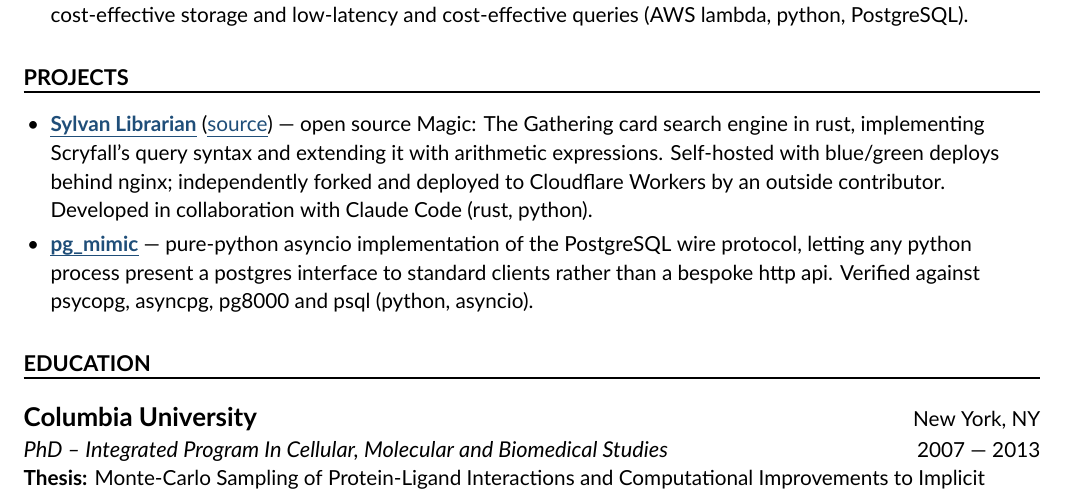
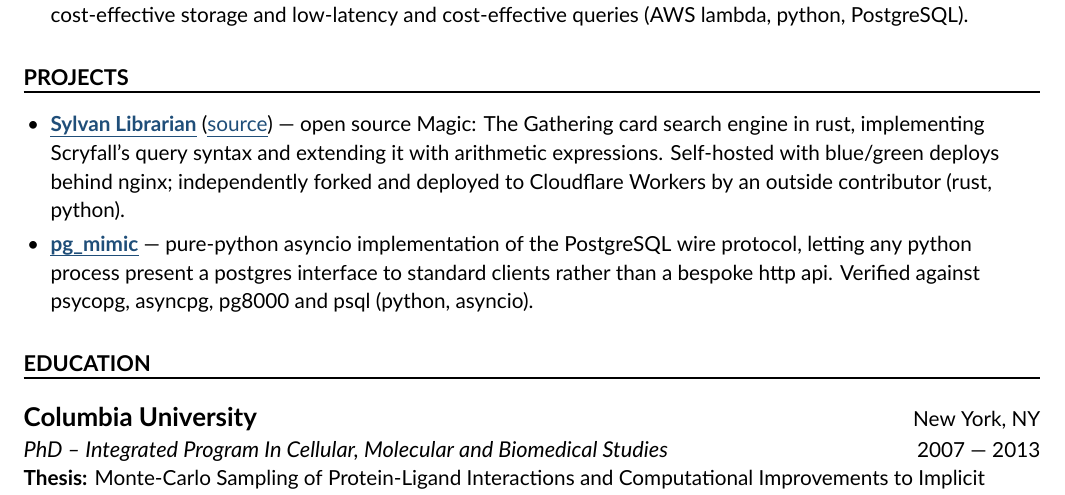
Before and after one commit to jbylund/resume, a LaTeX CV (resume_zero_start.tex, which reads mycontents.tex): part of page 2 of 3, cut so that both start at the same text. Compiled offline with XeLaTeX.

Commit message:
Drop the AI-collaboration note from Sylvan Librarian
The bullet's other claims are all externally verifiable -- a live site, public
source, Scryfall query syntax, and an outside contributor who forked it and
redeployed to Cloudflare Workers. "Developed in collaboration with Claude Code"
was the one clause that qualified rather than added, and it sat in the final
position, which is the one a reader remembers.

It also asked a question the format cannot answer: "in collaboration with"
implies shared authorship, and a reader wondering how much of the project is
yours has no way to resolve it. Which tools helped write the code is not a
disclosure a resume makes -- nobody lists their editor -- and the design
decisions are yours either way.

The (rust, python) tag is kept, so the bullet still ends on the technologies
like its neighbours.

Co-Authored-By: Claude Opus 5 (1M context) <noreply@anthropic.com>

```diff
--- a/mycontents.tex
+++ b/mycontents.tex
@@ -68,7 +68,7 @@
 \mysection{Projects}
 
 \begin{bullets}
-    \item \href{https://sylvan-librarian.com/}{\textbf{Sylvan Librarian}} (\href{https://github.com/jbylund/sylvan_librarian}{source}) --- open source Magic: The Gathering card search engine in rust, implementing Scryfall's query syntax and extending it with arithmetic expressions. Self-hosted with blue/green deploys behind nginx; independently forked and deployed to Cloudflare Workers by an outside contributor. Developed in collaboration with Claude Code (rust, python).
+    \item \href{https://sylvan-librarian.com/}{\textbf{Sylvan Librarian}} (\href{https://github.com/jbylund/sylvan_librarian}{source}) --- open source Magic: The Gathering card search engine in rust, implementing Scryfall's query syntax and extending it with arithmetic expressions. Self-hosted with blue/green deploys behind nginx; independently forked and deployed to Cloudflare Workers by an outside contributor (rust, python).
     \item \href{https://github.com/jbylund/pg_mimic}{\textbf{pg\_mimic}} --- pure-python asyncio implementation of the PostgreSQL wire protocol, letting any python process present a postgres interface to standard clients rather than a bespoke http api. Verified against psycopg, asyncpg, pg8000 and psql (python, asyncio).
 \end{bullets}
 %%%%%%%%%%%%%%%%%%%%%%%%%%%%%%%%%%%%%%%%%%%%%%%%%%%%%%%%%%%%%%%%%%%%%%%%%%%%%%%%%%%%%%%%%
```
